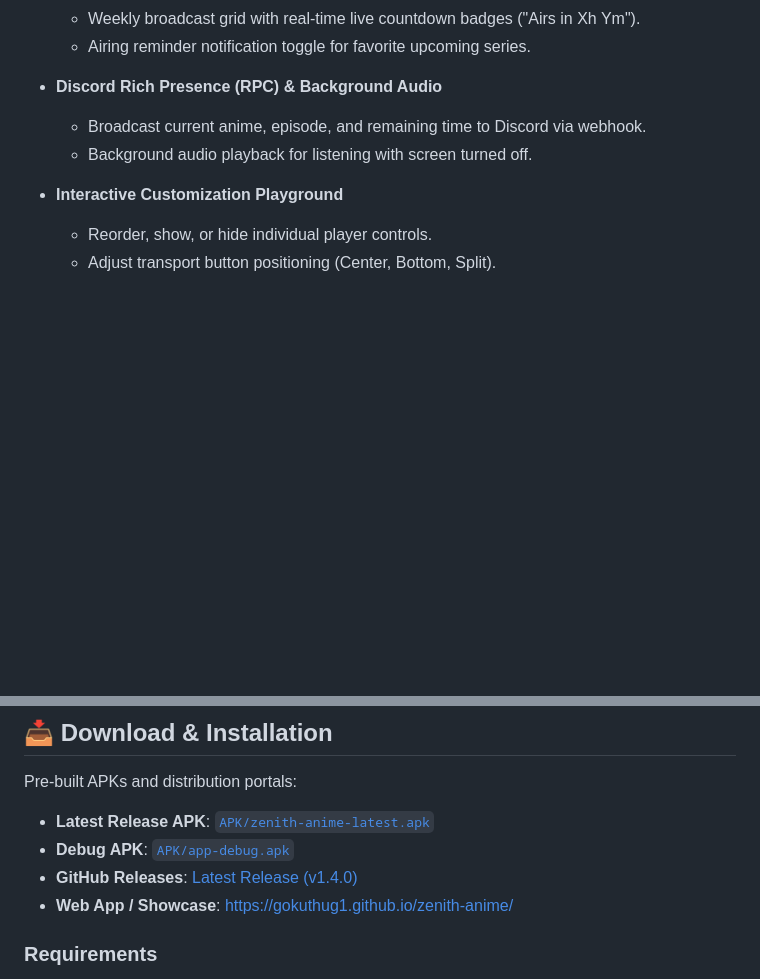
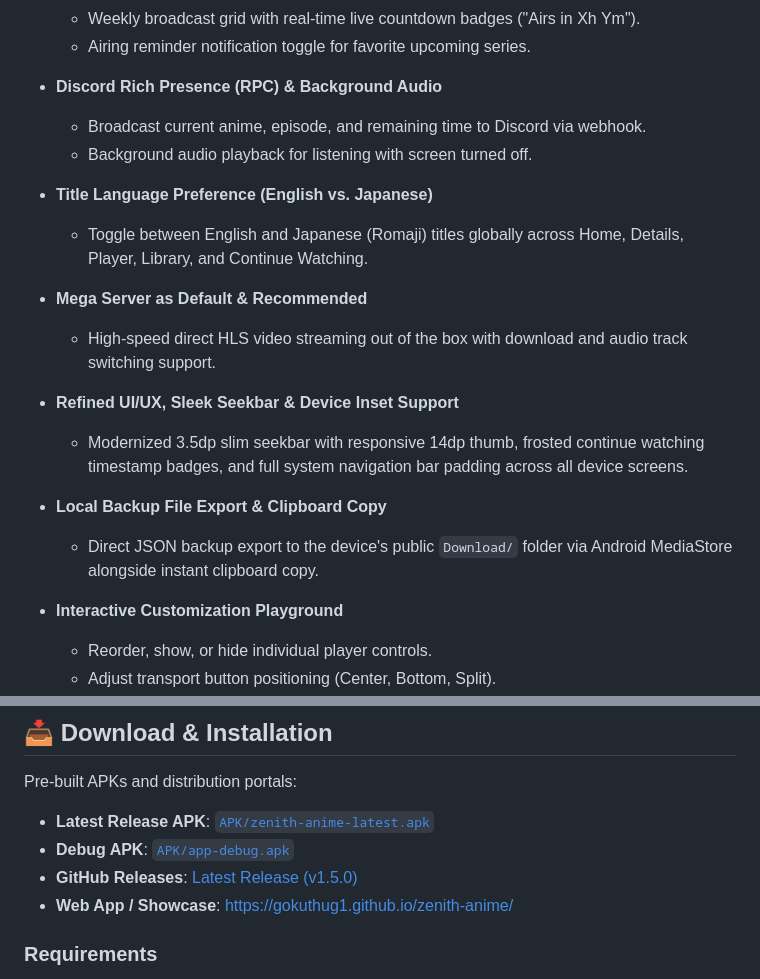
Before and after one commit to Team-Infamous/zenith-anime, a Markdown page: README.md, 2 parts joined by grey strips. GitHub-like rendering; blank space fills up the shorter version.

Commit message:
docs: update README with v1.5.0 features and release link

```diff
--- a/README.md
+++ b/README.md
@@ -84,6 +84,18 @@ Join our official community Discord for announcements, feedback, feature voting,
   - Broadcast current anime, episode, and remaining time to Discord via webhook.
   - Background audio playback for listening with screen turned off.
 
+- **Title Language Preference (English vs. Japanese)**
+  - Toggle between English and Japanese (Romaji) titles globally across Home, Details, Player, Library, and Continue Watching.
+
+- **Mega Server as Default & Recommended**
+  - High-speed direct HLS video streaming out of the box with download and audio track switching support.
+
+- **Refined UI/UX, Sleek Seekbar & Device Inset Support**
+  - Modernized 3.5dp slim seekbar with responsive 14dp thumb, frosted continue watching timestamp badges, and full system navigation bar padding across all device screens.
+
+- **Local Backup File Export & Clipboard Copy**
+  - Direct JSON backup export to the device's public `Download/` folder via Android MediaStore alongside instant clipboard copy.
+
 - **Interactive Customization Playground**
   - Reorder, show, or hide individual player controls.
   - Adjust transport button positioning (Center, Bottom, Split).
@@ -116,7 +128,7 @@ Pre-built APKs and distribution portals:
 
 - **Latest Release APK**: [`APK/zenith-anime-latest.apk`](APK/zenith-anime-latest.apk)
 - **Debug APK**: [`APK/app-debug.apk`](APK/app-debug.apk)
-- **GitHub Releases**: [Latest Release (v1.4.0)](https://github.com/gokuthug1/zenith-anime/releases/latest)
+- **GitHub Releases**: [Latest Release (v1.5.0)](https://github.com/gokuthug1/zenith-anime/releases/latest)
 - **Web App / Showcase**: [https://gokuthug1.github.io/zenith-anime/](https://gokuthug1.github.io/zenith-anime/)
 
 ### Requirements
```
